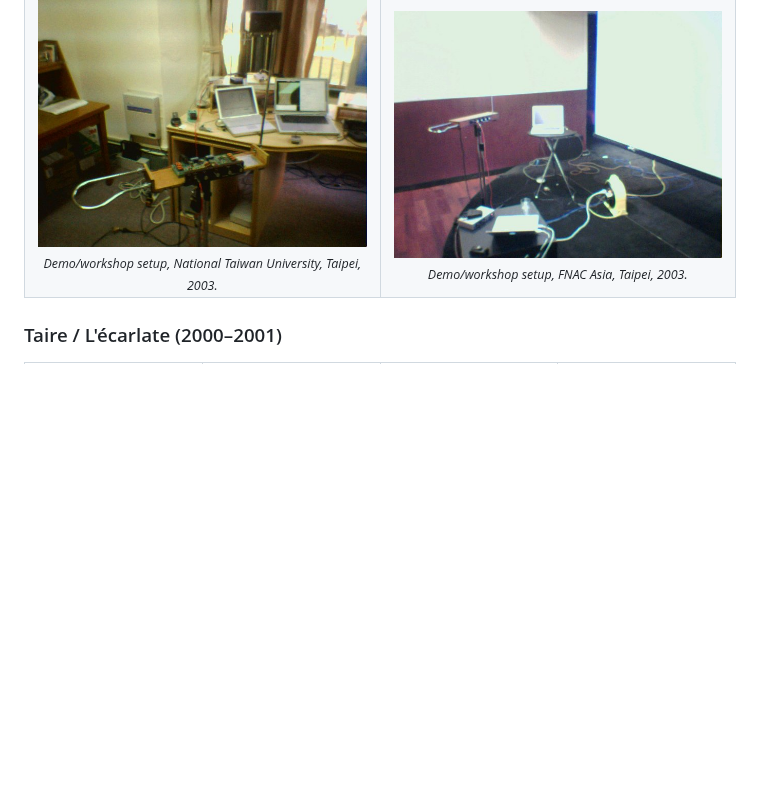
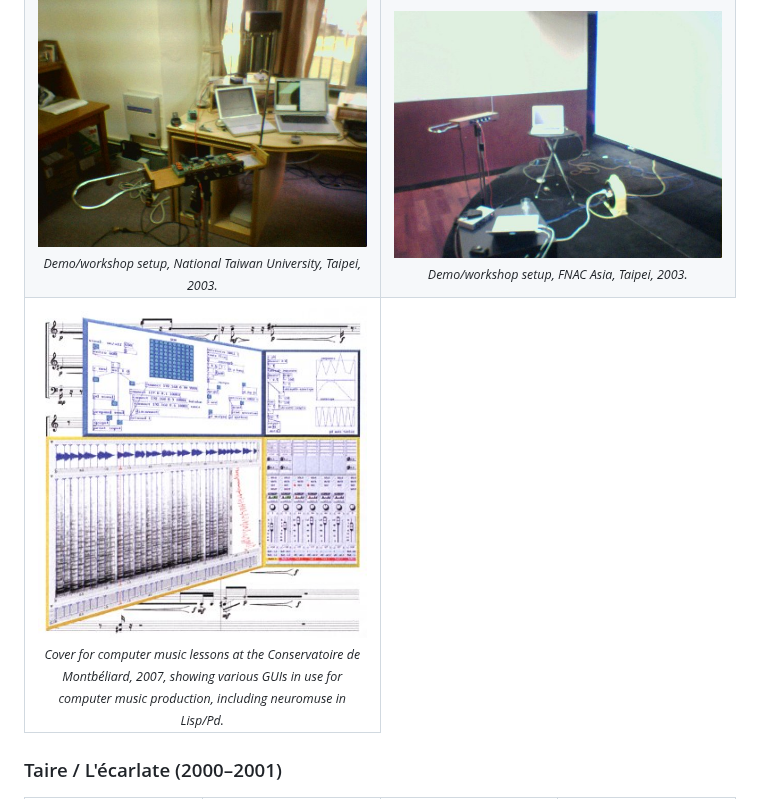
Before and after one commit to FredVoisin/neuromuse, a Markdown page: README.md, the part around the change. Drawn GitHub-style; pictures changed too: img/compo-couv-s.jpg (added); blank space fills up the shorter version.

Commit message:
Add Conservatoire de Montbéliard cover to Demos & talks
Cover for computer music lessons at the Conservatoire de Montbéliard,
2007, showing various GUIs in use for computer music production,
including neuromuse in Lisp/Pd.

Co-Authored-By: Claude Sonnet 5 <noreply@anthropic.com>

```diff
--- a/README.md
+++ b/README.md
@@ -98,6 +98,13 @@ C'est dans le cadre d'une recherche chorégraphique, en 2000, que j'ai été ame
       <td align="center" width="50%">
         <img src="img/Taipe_114.jpg" alt="Neuromuse demo/workshop setup, FNAC Asia, Taipei 2003" width="360"><br>
         <sub><i>Demo/workshop setup, FNAC Asia, Taipei, 2003.</i></sub>
+      </td>
+    </tr>
+    <tr>
+      <td align="center" width="50%">
+        <img src="img/compo-couv-s.jpg" alt="Cover, computer music lessons, Conservatoire de Montbéliard" width="360"><br>
+        <sub><i>Cover for computer music lessons at the Conservatoire de Montbéliard, 2007, showing various
+        GUIs in use for computer music production, including neuromuse in Lisp/Pd.</i></sub>
       </td>
     </tr>
   </table>
```
